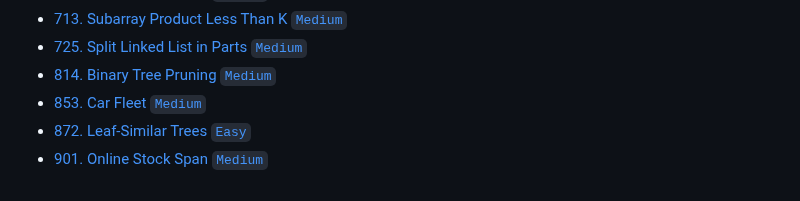
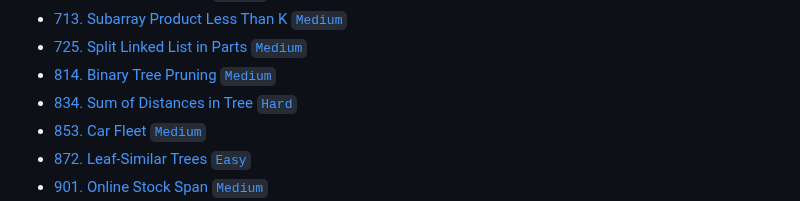
Before and after one commit to dandelion-huang/typescript-leetcode, a Markdown page: README.md, the part around the change. Drawn GitHub-style.

Commit message:
docs: ✏️ update README.md for leetcode 834

```diff
--- a/README.md
+++ b/README.md
@@ -82,6 +82,7 @@ Solving Leetcode problems with TypeScript.
 -   [713. Subarray Product Less Than K `Medium`](./src/0001-1000/713/numSubarrayProductLessThanK.ts)
 -   [725. Split Linked List in Parts `Medium`](./src/0001-1000/725/splitListToParts.ts)
 -   [814. Binary Tree Pruning `Medium`](./src/0001-1000/814/pruneTree.ts)
+-   [834. Sum of Distances in Tree `Hard`](./src/0001-1000/834/sumOfDistancesInTree.ts)
 -   [853. Car Fleet `Medium`](./src/0001-1000/853/carFleet.ts)
 -   [872. Leaf-Similar Trees `Easy`](./src/0001-1000/872/leafSimilar.ts)
 -   [901. Online Stock Span `Medium`](./src/0001-1000/901/StockSpanner.ts)
```
